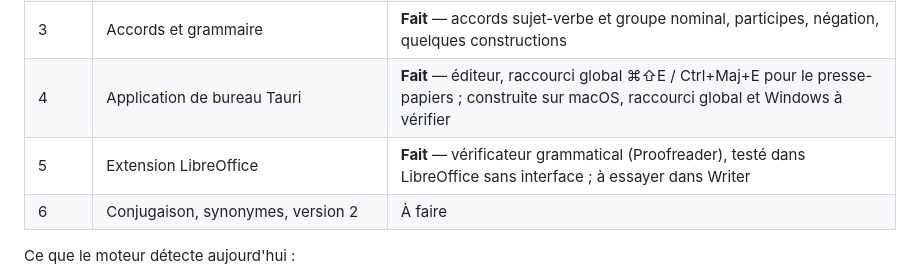
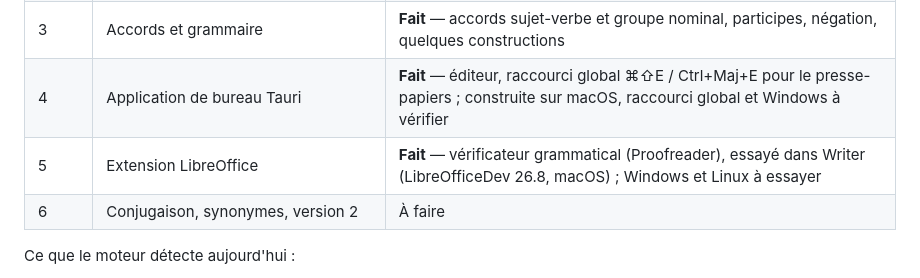
Before and after one commit to Bicyclean/correcteur, a Markdown page: README.md, the part around the change. GitHub-like rendering.

Commit message:
README : extension LibreOffice essayée dans Writer
Co-Authored-By: Claude Opus 5.5 <noreply@anthropic.com>

```diff
--- a/README.md
+++ b/README.md
@@ -16,7 +16,7 @@ Tout le traitement est local : le texte ne quitte jamais l'appareil.
 | 2 | Add-in Word (Windows, macOS) | **Fonctionne dans Word pour le web** (Safari) ; essais dans Word pour Mac et Windows à faire |
 | 3 | Accords et grammaire | **Fait** — accords sujet-verbe et groupe nominal, participes, négation, quelques constructions |
 | 4 | Application de bureau Tauri | **Fait** — éditeur, raccourci global ⌘⇧E / Ctrl+Maj+E pour le presse-papiers ; construite sur macOS, raccourci global et Windows à vérifier |
-| 5 | Extension LibreOffice | **Fait** — vérificateur grammatical (Proofreader), testé dans LibreOffice sans interface ; à essayer dans Writer |
+| 5 | Extension LibreOffice | **Fait** — vérificateur grammatical (Proofreader), essayé dans Writer (LibreOfficeDev 26.8, macOS) ; Windows et Linux à essayer |
 | 6 | Conjugaison, synonymes, version 2 | À faire |
 
 Ce que le moteur détecte aujourd'hui :
```
